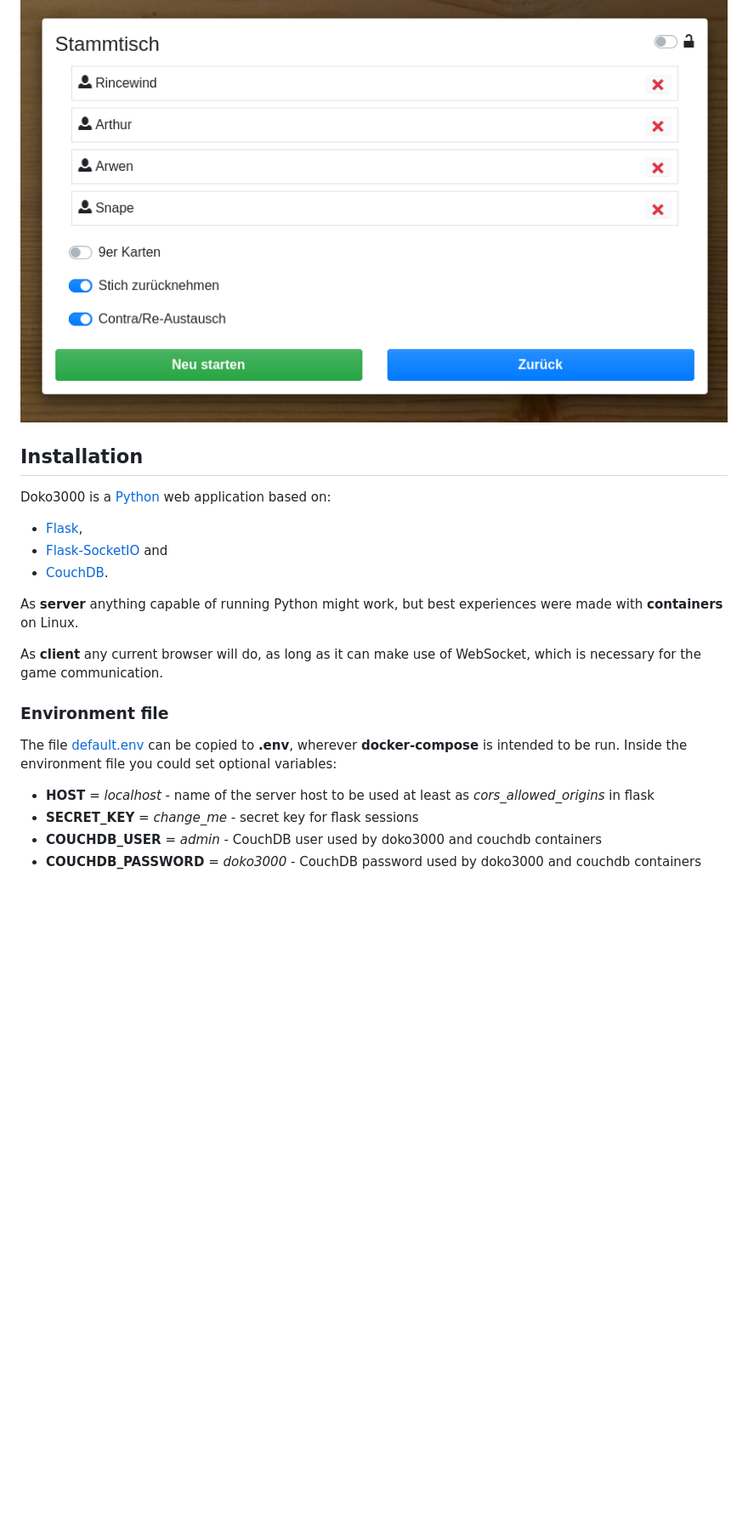
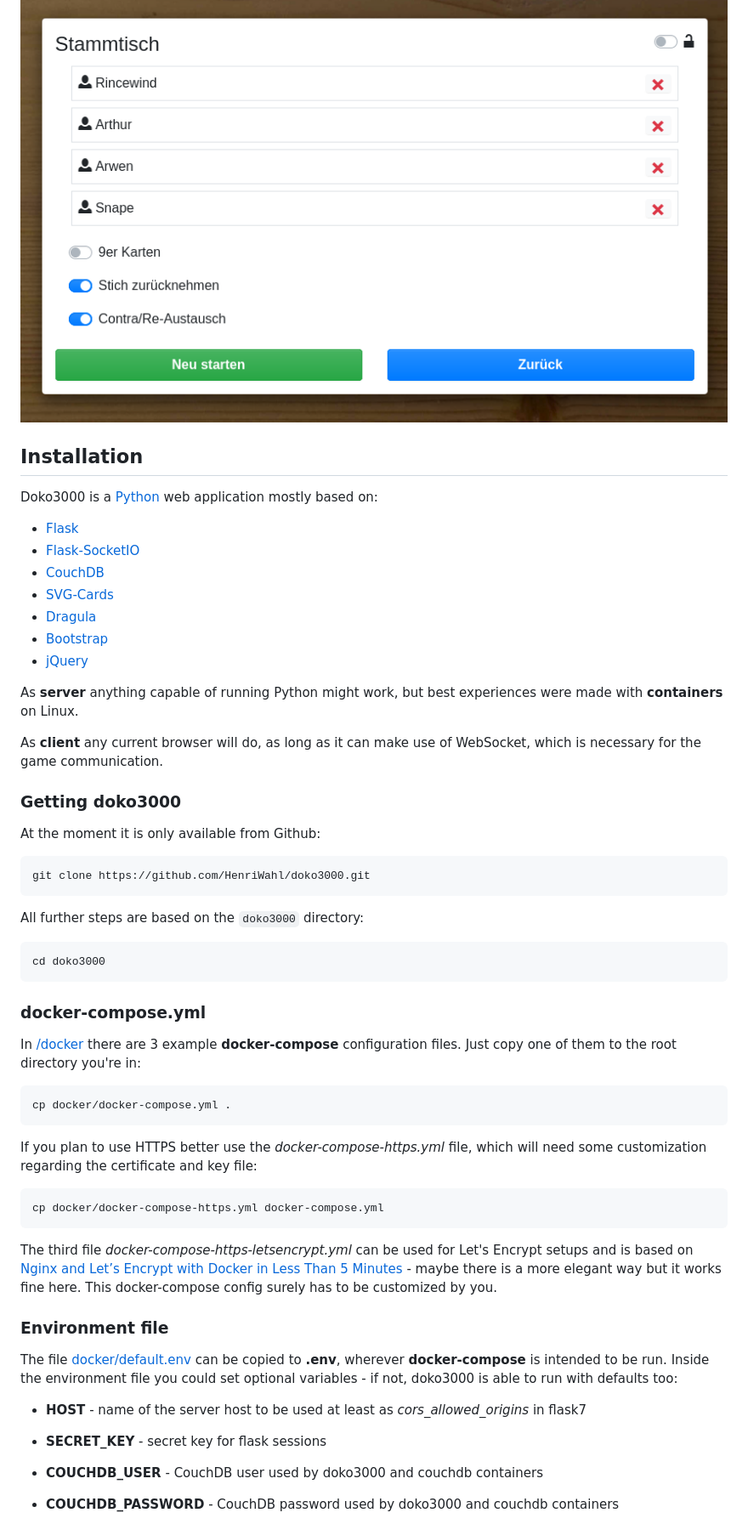
Before and after one commit to HenriWahl/doko3000, a Markdown page: README.md, the part around the change printed below. Shown: that part at 85% size. GitHub-like rendering; blank space fills up the shorter version.

Commit message:
working on installation instructions part III

```diff
--- a/README.md
+++ b/README.md
@@ -34,27 +34,58 @@ The table settings allow to arrange players and enable some options:
 
 ![Table setup](doc/doko3000-table_setup.png)
 
+
 ## Installation
 
-Doko3000 is a [Python](https://python.org) web application based on:
+Doko3000 is a [Python](https://python.org) web application mostly based on:
 
- - [Flask](https://flask.palletsprojects.com),
- - [Flask-SocketIO](https://flask-socketio.readthedocs.io) and
- - [CouchDB](https://couchdb.apache.org/).
+ - [Flask](https://flask.palletsprojects.com)
+ - [Flask-SocketIO](https://flask-socketio.readthedocs.io)
+ - [CouchDB](https://couchdb.apache.org/)
+ - [SVG-Cards](http://svg-cards.sourceforge.net/)
+ - [Dragula](https://bevacqua.github.io/dragula/)
+ - [Bootstrap](https://getbootstrap.com)
+ - [jQuery](https://jquery.com)
 
- As **server** anything capable of running Python might work, but best experiences were made with **containers** on Linux.
+As **server** anything capable of running Python might work, but best experiences were made with **containers** on Linux.
 
- As **client** any current browser will do, as long as it can make use of WebSocket, which is
-  necessary for the game communication.
+As **client** any current browser will do, as long as it can make use of WebSocket, which is
+necessary for the game communication.
 
-  ### Environment file
+### Getting doko3000
 
- The file [default.env](./docker/default.env) can be copied to **.env**, wherever **docker-compose** is intended to be run.
- Inside the environment file you could set optional variables:
+At the moment it is only available from Github:
 
- - **HOST** = *localhost* - name of the server host to be used at least as *cors_allowed_origins* in flask
- - **SECRET_KEY** = *change_me* - secret key for flask sessions
- - **COUCHDB_USER** = *admin* - CouchDB user used by doko3000 and couchdb containers
- - **COUCHDB_PASSWORD** = *doko3000* - CouchDB password used by doko3000 and couchdb containers
+    git clone https://github.com/HenriWahl/doko3000.git
+
+All further steps are based on the `doko3000` directory:
+
+    cd doko3000
+
+### docker-compose.yml
+
+In [/docker](./docker) there are 3 example **docker-compose** configuration files. Just copy one of them to the root
+directory you're in:
+
+    cp docker/docker-compose.yml .
+
+If you plan to use HTTPS better use the *docker-compose-https.yml* file, which will need some customization regarding
+the certificate and key file:
+
+    cp docker/docker-compose-https.yml docker-compose.yml
+
+The third file *docker-compose-https-letsencrypt.yml* can be used for Let's Encrypt setups and is based on
+[Nginx and Let’s Encrypt with Docker in Less Than 5 Minutes](https://medium.com/@pentacent/nginx-and-lets-encrypt-with-docker-in-less-than-5-minutes-b4b8a60d3a71) -
+maybe there is a more elegant way but it works fine here. This docker-compose config surely has to be customized by you.
+
+### Environment file
+
+The file [docker/default.env](./docker/default.env) can be copied to **.env**, wherever **docker-compose** is intended to be run.
+Inside the environment file you could set optional variables - if not, doko3000 is able to run with defaults too:
+
+- **HOST** - name of the server host to be used at least as *cors_allowed_origins* in flask7
+- **SECRET_KEY** - secret key for flask sessions
+- **COUCHDB_USER**  - CouchDB user used by doko3000 and couchdb containers
+- **COUCHDB_PASSWORD** - CouchDB password used by doko3000 and couchdb containers
 
 
```
Also changed, not shown: other parts of README.md (+19 -2 lines), doc/doko3000-login.png (added).
